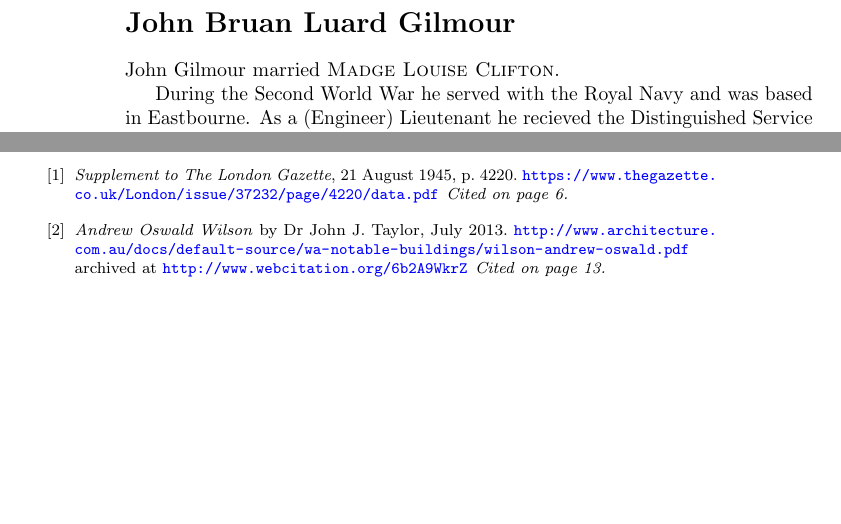
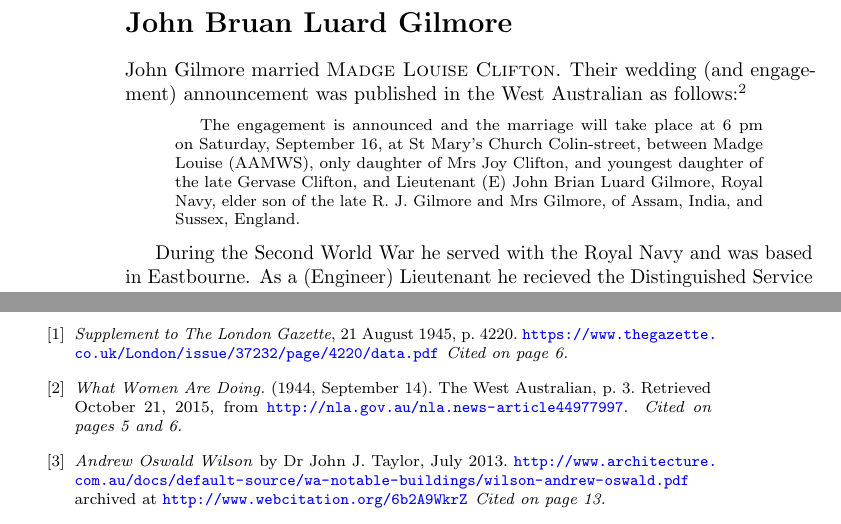
Before and after one commit to samwilson/hmw, a LaTeX book (main.tex, which reads bibliography.tex, biographies/John_Bruan_Luard_Gilmore.tex, biographies/John_Bruan_Luard_Gilmour.tex): two parts of pages 6 and 17 of 20, joined at a grey line, cut so that both start at the same text, the shorter picture padded with empty space. Compiled offline with pdfLaTeX.

Commit message:
Change John's name and add marriage announcement.

```diff
--- a/bibliography.tex
+++ b/bibliography.tex
@@ -4,6 +4,10 @@
 \bibitem{LondonGazette1945}
 	\emph{Supplement to The London Gazette}, 21 August 1945, p.\ 4220.
 	\url{https://www.thegazette.co.uk/London/issue/37232/page/4220/data.pdf}
+
+\bibitem{GilmoreEngagement1944}
+	\emph{What Women Are Doing.} (1944, September 14). The West Australian, p. 3.
+	Retrieved October 21, 2015, from \url{http://nla.gov.au/nla.news-article44977997}.
 
 \bibitem{AOWisonBio}
 	\emph{Andrew Oswald Wilson} by Dr John J. Taylor, July 2013.
--- /dev/null
+++ b/biographies/John_Bruan_Luard_Gilmore.tex
@@ -0,0 +1,9 @@
+\biohead{John Bruan Luard Gilmore}{}
+
+John Gilmore married \bioref{Madge_Louise_Clifton}. Their wedding (and engagement) announcement was published in the West Australian as follows:\cite{GilmoreEngagement1944}
+
+\begin{quotation}
+The engagement is announced and the marriage will take place at 6 pm on Saturday, September 16, at St Mary's Church Colin-street, between Madge Louise (AAMWS), only daughter of Mrs Joy Clifton, and youngest daughter of the late Gervase Clifton, and Lieutenant (E) John Brian Luard Gilmore, Royal Navy, elder son of the late R. J. Gilmore and Mrs Gilmore, of Assam, India, and Sussex, England.
+\end{quotation}
+
+During the Second World War he served with the Royal Navy and was based in Eastbourne. As a (Engineer) Lieutenant he recieved the Distinguished Service Cross ``for gallantry, resource and devotion to duty'', whilst serving on board H.M.S. \emph{Clyde} on special operations in the Far East.\cite{LondonGazette1945}
--- a/biographies/John_Bruan_Luard_Gilmour.tex
+++ /dev/null
@@ -1,5 +0,0 @@
-\biohead{John Bruan Luard Gilmour}{}
-
-John Gilmour married \bioref{Madge_Louise_Clifton}.
-
-During the Second World War he served with the Royal Navy and was based in Eastbourne. As a (Engineer) Lieutenant he recieved the Distinguished Service Cross ``for gallantry, resource and devotion to duty'', whilst serving on board H.M.S. \emph{Clyde} on special operations in the Far East.\cite{LondonGazette1945}
```
Also changed, not shown: biographies/Madge_Louise_Clifton.tex (+2 -1 lines), main.tex (+1 -1 lines).
